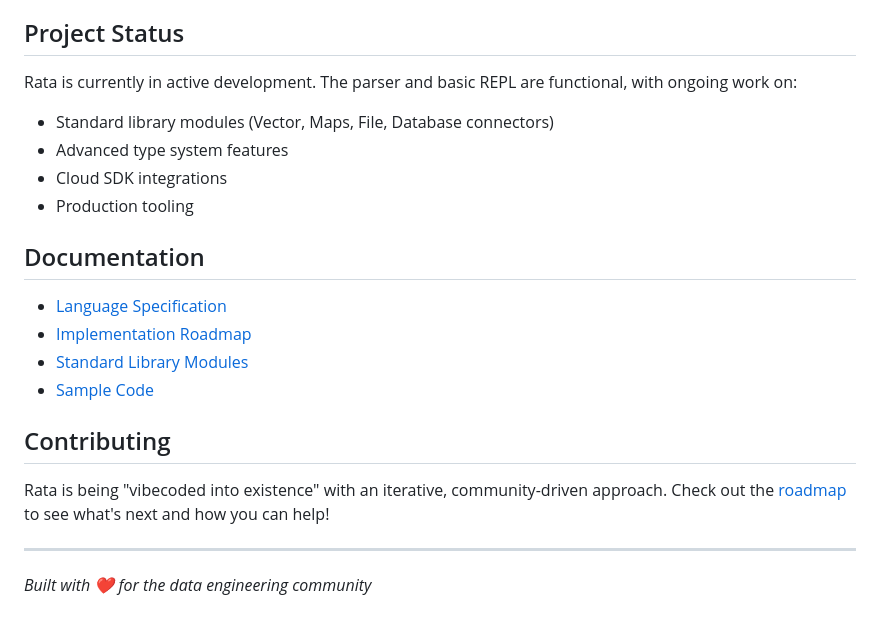
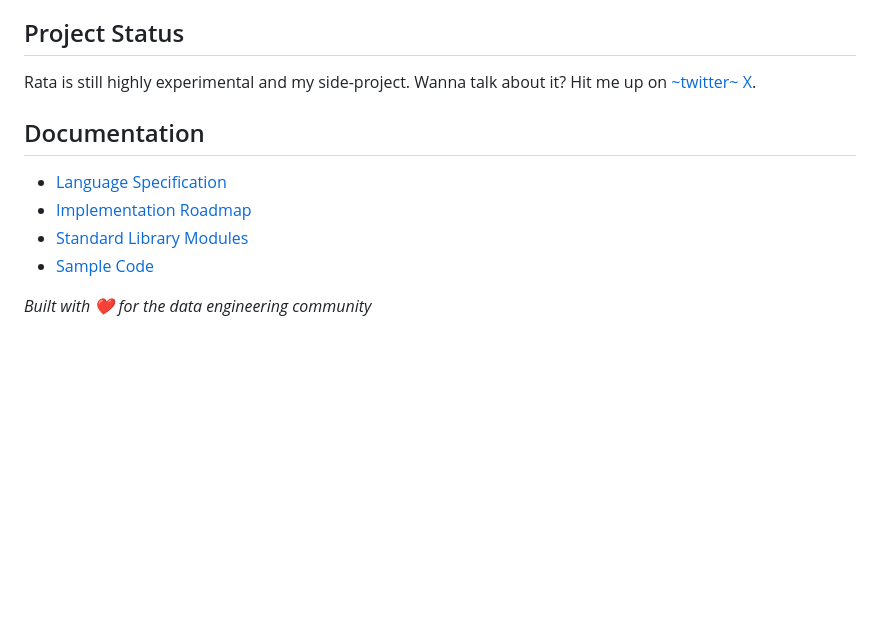
Before and after one commit to pedrocava/rata-lang, a Markdown page: README.md, the part around the change. Rendered like a GitHub page; blank space fills up the shorter version.

```diff
--- a/README.md
+++ b/README.md
@@ -136,12 +136,7 @@ elixir repl.exs
 
 ## Project Status
 
-Rata is currently in active development. The parser and basic REPL are functional, with ongoing work on:
-
-- Standard library modules (Vector, Maps, File, Database connectors)
-- Advanced type system features
-- Cloud SDK integrations
-- Production tooling
+Rata is still highly experimental and my side-project. Wanna talk about it? Hit me up on [~twitter~ X](https://x.com/pedroocava).
 
 ## Documentation
 
@@ -150,10 +145,5 @@ Rata is currently in active development. The parser and basic REPL are functiona
 - [Standard Library Modules](specs/module-list.md)
 - [Sample Code](specs/samples/)
 
-## Contributing
-
-Rata is being "vibecoded into existence" with an iterative, community-driven approach. Check out the [roadmap](specs/ROADMAP.md) to see what's next and how you can help!
-
----
 
 *Built with ❤️ for the data engineering community*
```
